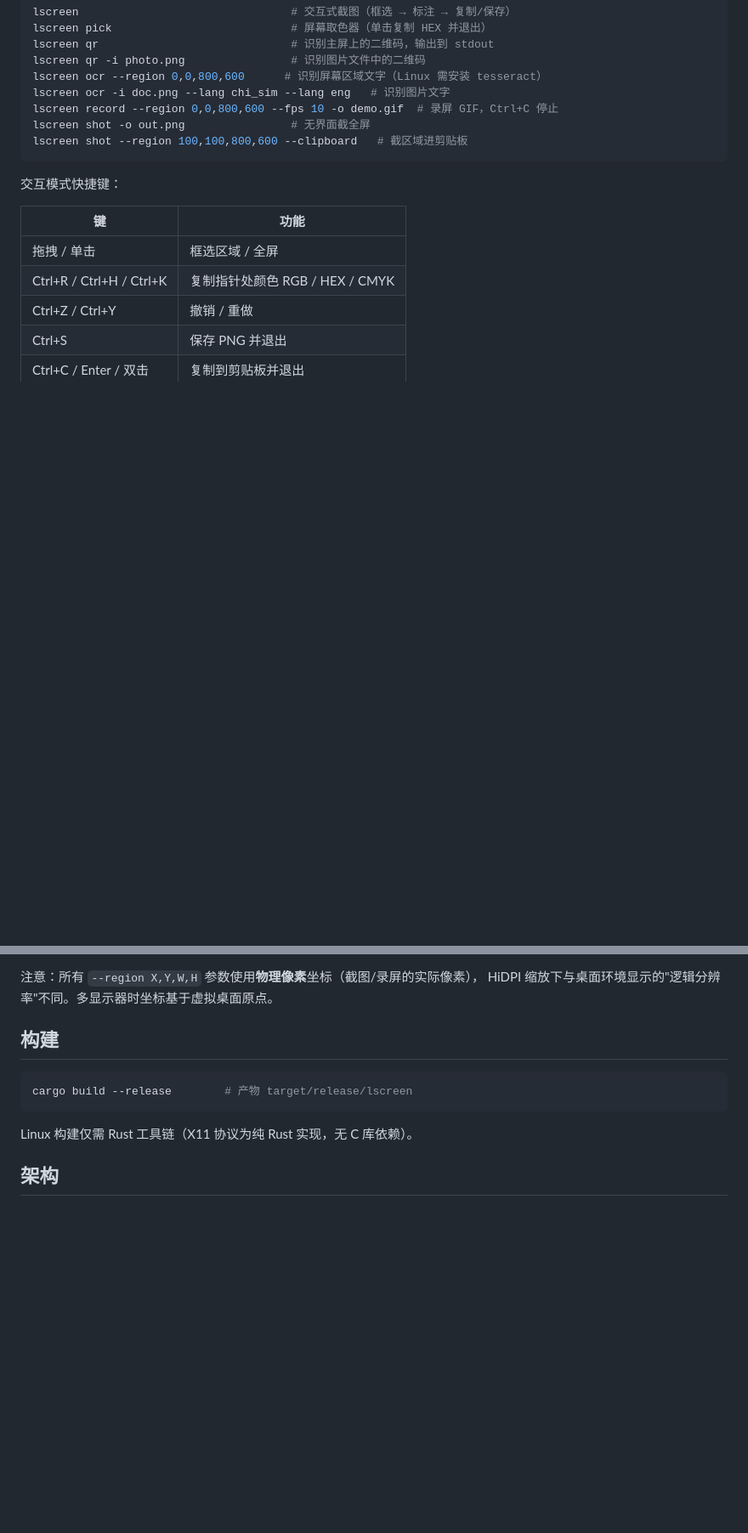
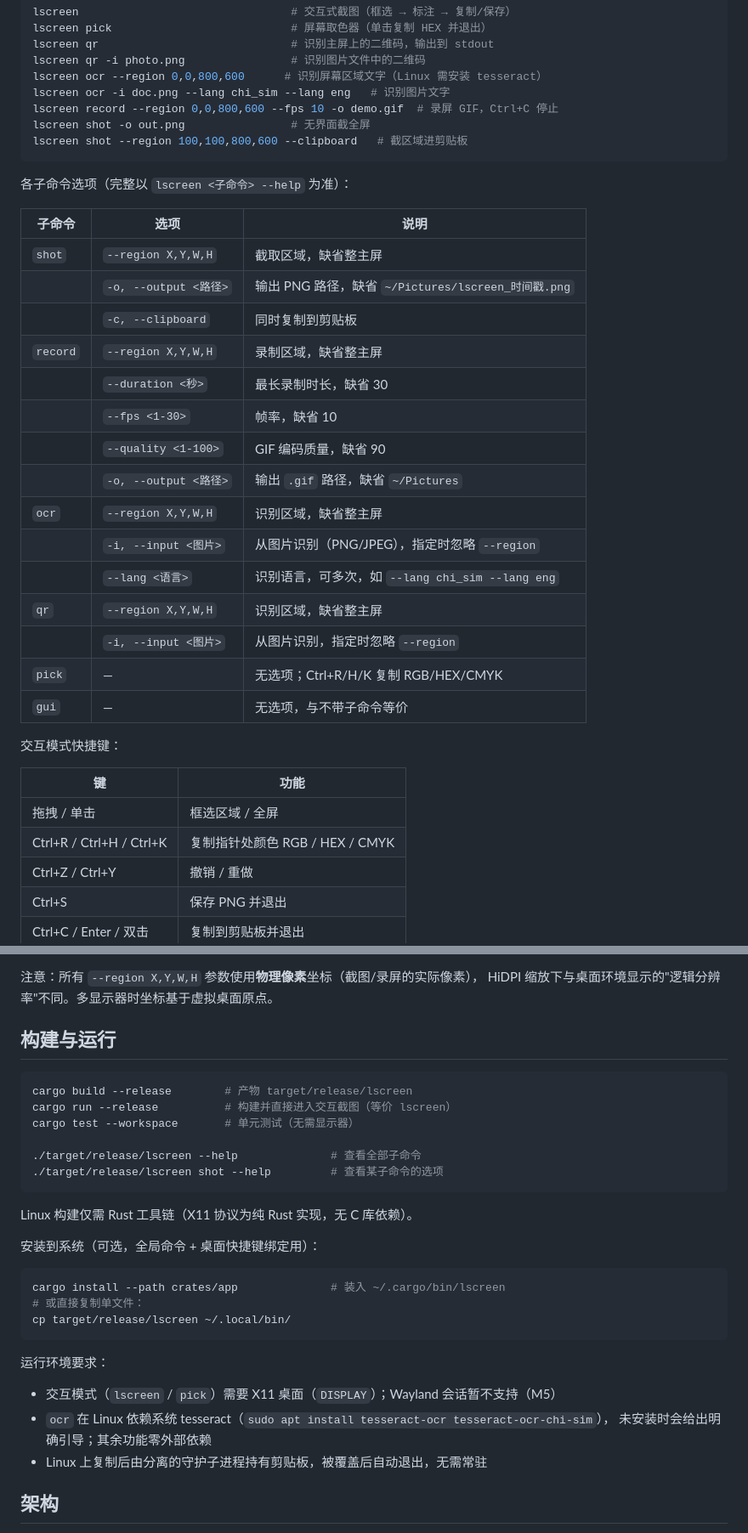
Before and after one commit to crazykun/LaterScreen, a Markdown page: README.md, 2 parts joined by grey strips. Shown at 85% size. Rendered like a GitHub page; blank space fills up the shorter version.

Commit message:
docs: 记录 Deepin 双屏实测结果 + README 补充子命令选项表
Co-Authored-By: Claude Fable 5 <noreply@anthropic.com>

````diff
--- a/README.md
+++ b/README.md
@@ -33,6 +33,26 @@ lscreen shot -o out.png                # 无界面截全屏
 lscreen shot --region 100,100,800,600 --clipboard   # 截区域进剪贴板
 ```
 
+各子命令选项（完整以 `lscreen <子命令> --help` 为准）：
+
+| 子命令 | 选项 | 说明 |
+|---|---|---|
+| `shot` | `--region X,Y,W,H` | 截取区域，缺省整主屏 |
+| | `-o, --output <路径>` | 输出 PNG 路径，缺省 `~/Pictures/lscreen_时间戳.png` |
+| | `-c, --clipboard` | 同时复制到剪贴板 |
+| `record` | `--region X,Y,W,H` | 录制区域，缺省整主屏 |
+| | `--duration <秒>` | 最长录制时长，缺省 30 |
+| | `--fps <1-30>` | 帧率，缺省 10 |
+| | `--quality <1-100>` | GIF 编码质量，缺省 90 |
+| | `-o, --output <路径>` | 输出 `.gif` 路径，缺省 `~/Pictures` |
+| `ocr` | `--region X,Y,W,H` | 识别区域，缺省整主屏 |
+| | `-i, --input <图片>` | 从图片识别（PNG/JPEG），指定时忽略 `--region` |
+| | `--lang <语言>` | 识别语言，可多次，如 `--lang chi_sim --lang eng` |
+| `qr` | `--region X,Y,W,H` | 识别区域，缺省整主屏 |
+| | `-i, --input <图片>` | 从图片识别，指定时忽略 `--region` |
+| `pick` | — | 无选项；Ctrl+R/H/K 复制 RGB/HEX/CMYK |
+| `gui` | — | 无选项，与不带子命令等价 |
+
 交互模式快捷键：
 
 | 键 | 功能 |
@@ -50,13 +70,33 @@ lscreen shot --region 100,100,800,600 --clipboard   # 截区域进剪贴板
 注意：所有 `--region X,Y,W,H` 参数使用**物理像素**坐标（截图/录屏的实际像素），
 HiDPI 缩放下与桌面环境显示的"逻辑分辨率"不同。多显示器时坐标基于虚拟桌面原点。
 
-## 构建
+## 构建与运行
 
 ```bash
 cargo build --release        # 产物 target/release/lscreen
+cargo run --release          # 构建并直接进入交互截图（等价 lscreen）
+cargo test --workspace       # 单元测试（无需显示器）
+
+./target/release/lscreen --help              # 查看全部子命令
+./target/release/lscreen shot --help         # 查看某子命令的选项
 ```
 
 Linux 构建仅需 Rust 工具链（X11 协议为纯 Rust 实现，无 C 库依赖）。
+
+安装到系统（可选，全局命令 + 桌面快捷键绑定用）：
+
+```bash
+cargo install --path crates/app              # 装入 ~/.cargo/bin/lscreen
+# 或直接复制单文件：
+cp target/release/lscreen ~/.local/bin/
+```
+
+运行环境要求：
+
+- 交互模式（`lscreen` / `pick`）需要 X11 桌面（`DISPLAY`）；Wayland 会话暂不支持（M5）
+- `ocr` 在 Linux 依赖系统 tesseract（`sudo apt install tesseract-ocr tesseract-ocr-chi-sim`），
+  未安装时会给出明确引导；其余功能零外部依赖
+- Linux 上复制后由分离的守护子进程持有剪贴板，被覆盖后自动退出，无需常驻
 
 ## 架构
 
````
Also changed, not shown: doc/PLAN.md (+18 -2 lines).
